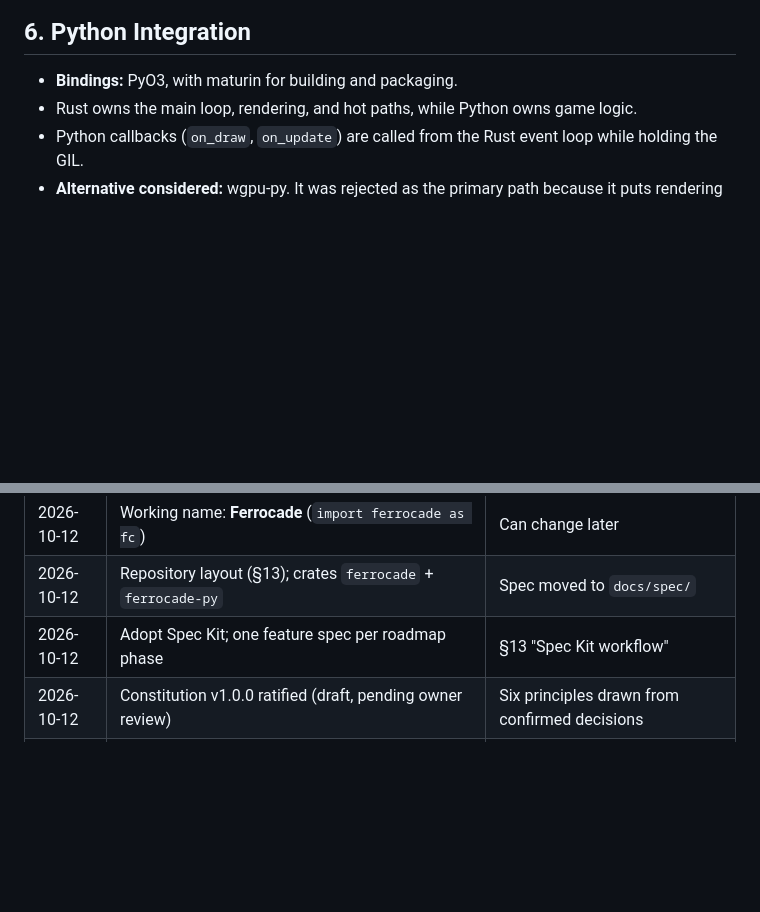
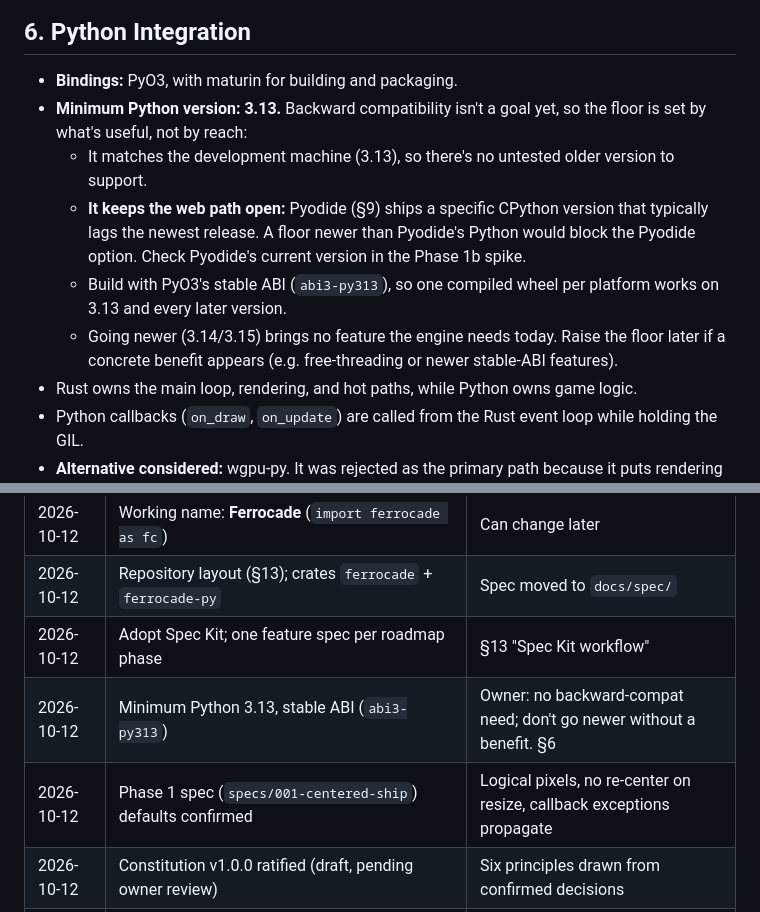
Before and after one commit to pythonarcade/ferrocade, a Markdown page: docs/spec/ENGINE_SPEC.md, 2 parts joined by grey strips. Drawn GitHub-style; blank space fills up the shorter version.

```diff
--- a/docs/spec/ENGINE_SPEC.md
+++ b/docs/spec/ENGINE_SPEC.md
@@ -184,6 +184,11 @@ Game().run()
 ## 6. Python Integration
 
 - **Bindings:** PyO3, with maturin for building and packaging.
+- **Minimum Python version: 3.13.** Backward compatibility isn't a goal yet, so the floor is set by what's useful, not by reach:
+  - It matches the development machine (3.13), so there's no untested older version to support.
+  - **It keeps the web path open:** Pyodide (§9) ships a specific CPython version that typically lags the newest release. A floor newer than Pyodide's Python would block the Pyodide option. Check Pyodide's current version in the Phase 1b spike.
+  - Build with PyO3's stable ABI (`abi3-py313`), so one compiled wheel per platform works on 3.13 and every later version.
+  - Going newer (3.14/3.15) brings no feature the engine needs today. Raise the floor later if a concrete benefit appears (e.g. free-threading or newer stable-ABI features).
 - Rust owns the main loop, rendering, and hot paths, while Python owns game logic.
 - Python callbacks (`on_draw`, `on_update`) are called from the Rust event loop while holding the GIL.
 - **Alternative considered:** wgpu-py. It was rejected as the primary path because it puts rendering in Python.
@@ -462,6 +467,8 @@ ferrocade/                 # repo root
 | 2026-10-12 | Working name: **Ferrocade** (`import ferrocade as fc`) | Can change later |
 | 2026-10-12 | Repository layout (§13); crates `ferrocade` + `ferrocade-py` | Spec moved to `docs/spec/` |
 | 2026-10-12 | Adopt Spec Kit; one feature spec per roadmap phase | §13 "Spec Kit workflow" |
+| 2026-10-12 | Minimum Python 3.13, stable ABI (`abi3-py313`) | Owner: no backward-compat need; don't go newer without a benefit. §6 |
+| 2026-10-12 | Phase 1 spec (`specs/001-centered-ship`) defaults confirmed | Logical pixels, no re-center on resize, callback exceptions propagate |
 | 2026-10-12 | Constitution v1.0.0 ratified (draft, pending owner review) | Six principles drawn from confirmed decisions |
 | 2026-10-12 | Python-only public API, Rust backend | Users never write Rust |
 | 2026-10-12 | wgpu for rendering | Native standalone, multi-backend, optional web |
```
Also changed, not shown: specs/001-centered-ship/spec.md (added, +253 -0 lines), 1 other file.
